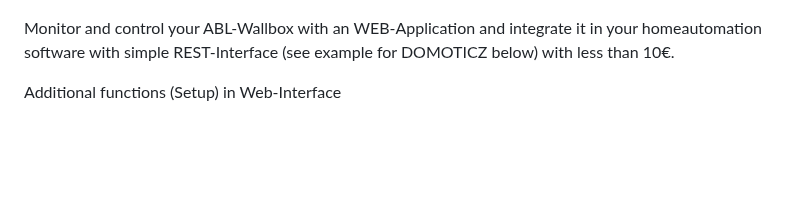
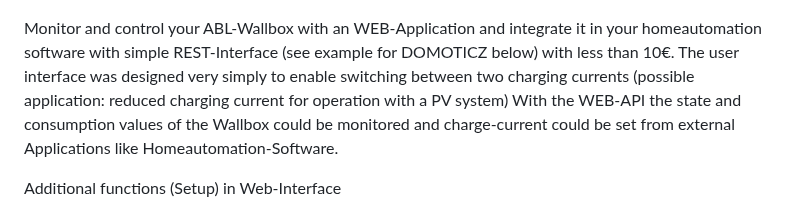
Before and after one commit to raibisch/ESP32_ABL, a Markdown page: README.md, the part around the change. GitHub-like rendering; blank space fills up the shorter version.

Commit message:
improved Readme

```diff
--- a/README.md
+++ b/README.md
@@ -5,6 +5,8 @@
 ![Android-App](/pict/Screenshot_menu_android.png)
 
 Monitor and control your ABL-Wallbox with an WEB-Application and integrate it in your homeautomation software with simple REST-Interface (see example for DOMOTICZ below) with less than 10€.
+The user interface was designed very simply to enable switching between two charging currents (possible application: reduced charging current for operation with a PV system)
+With the WEB-API the state and consumption values of the Wallbox could be monitored and charge-current could be set from external Applications like Homeautomation-Software.
 
 Additional functions (Setup) in Web-Interface
 
```
